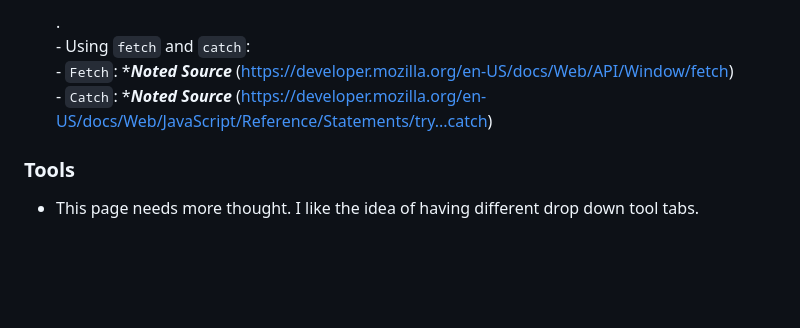
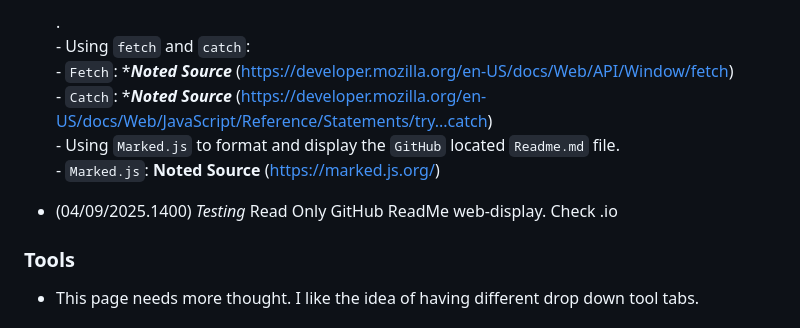
Before and after one commit to nathanMcL/nathanMcL.github.io, a Markdown page: ReadMe.md, the part around one of its changes. Rendered like a GitHub page; blank space fills up the shorter version.

```diff
--- a/ReadMe.md
+++ b/ReadMe.md
@@ -147,7 +147,10 @@ document.addEventListener("DOMContentLoaded", function () {
       - Using `fetch` and `catch`: <br>
           - `Fetch`: ****Noted Source*** (https://developer.mozilla.org/en-US/docs/Web/API/Window/fetch)<br>
           - `Catch`: ****Noted Source*** (https://developer.mozilla.org/en-US/docs/Web/JavaScript/Reference/Statements/try...catch)<br>
+          - Using `Marked.js` to format and display the `GitHub` located `Readme.md` file.<br>
+          - `Marked.js`: **Noted Source** (https://marked.js.org/) <br>
 
+- (04/09/2025.1400) *Testing* Read Only GitHub ReadMe web-display. Check .io <br>
 
 ### Tools
 
```
Also changed, not shown: other parts of ReadMe.md (+1 -1 lines).
